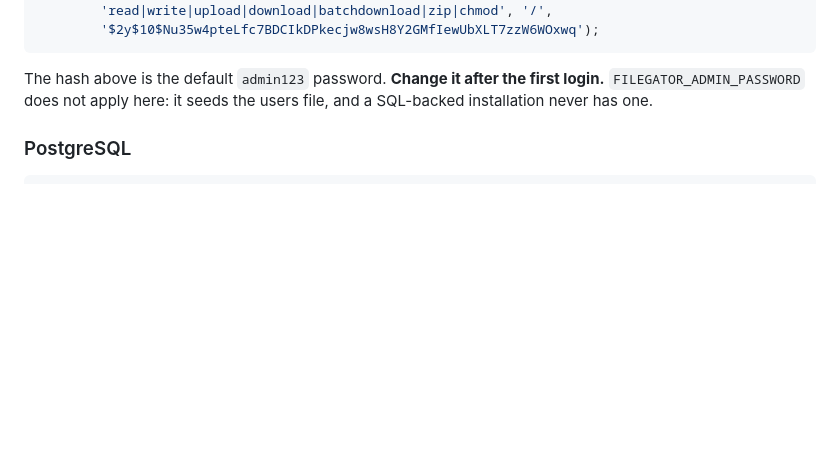
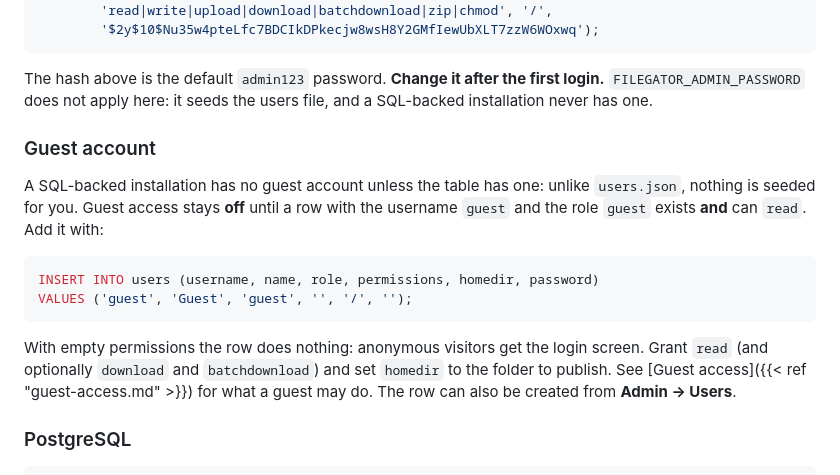
Before and after one commit to filegator/filegator, a Markdown page: docs/content/database.md, the part around the change. Drawn GitHub-style; blank space fills up the shorter version.

Commit message:
docs: document SQL guest account

````diff
--- a/docs/content/database.md
+++ b/docs/content/database.md
@@ -45,6 +45,24 @@ VALUES ('admin', 'Admin', 'admin',
 The hash above is the default `admin123` password. **Change it after the first
 login.** `FILEGATOR_ADMIN_PASSWORD` does not apply here: it seeds the users
 file, and a SQL-backed installation never has one.
+
+### Guest account
+
+A SQL-backed installation has no guest account unless the table has one: unlike
+`users.json`, nothing is seeded for you. Guest access stays **off** until a row
+with the username `guest` and the role `guest` exists **and** can `read`. Add it
+with:
+
+```sql
+INSERT INTO users (username, name, role, permissions, homedir, password)
+VALUES ('guest', 'Guest', 'guest', '', '/', '');
+```
+
+With empty permissions the row does nothing: anonymous visitors get the login
+screen. Grant `read` (and optionally `download` and `batchdownload`) and set
+`homedir` to the folder to publish. See
+[Guest access]({{< ref "guest-access.md" >}}) for what a guest may do. The row
+can also be created from **Admin → Users**.
 
 ### PostgreSQL
 
````
Also changed, not shown: docs/content/guest-access.md (+5 -0 lines).
